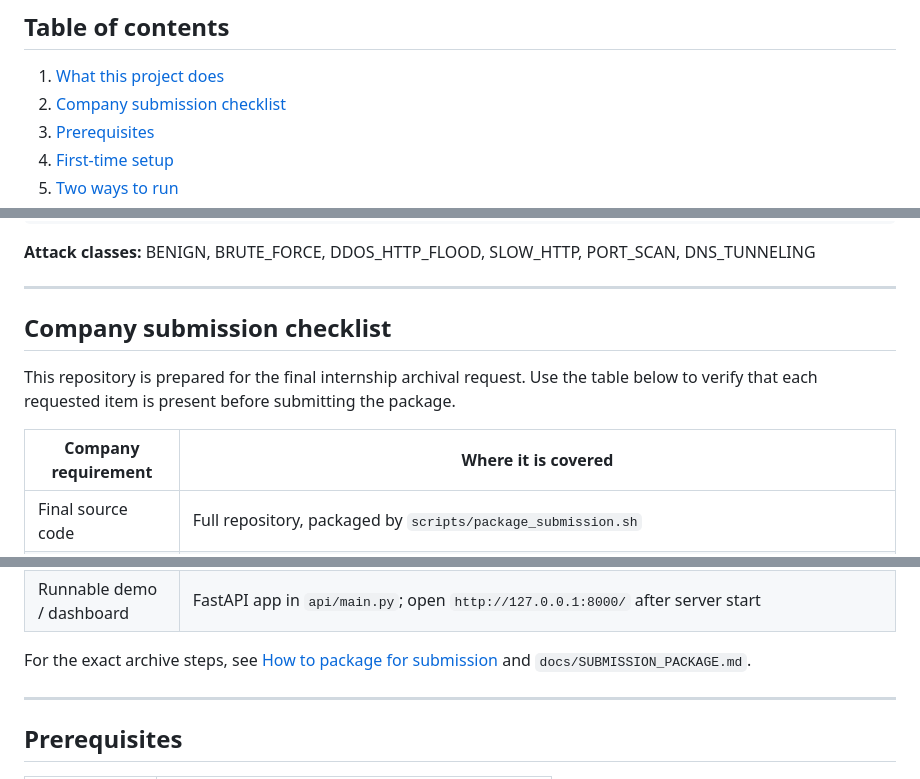
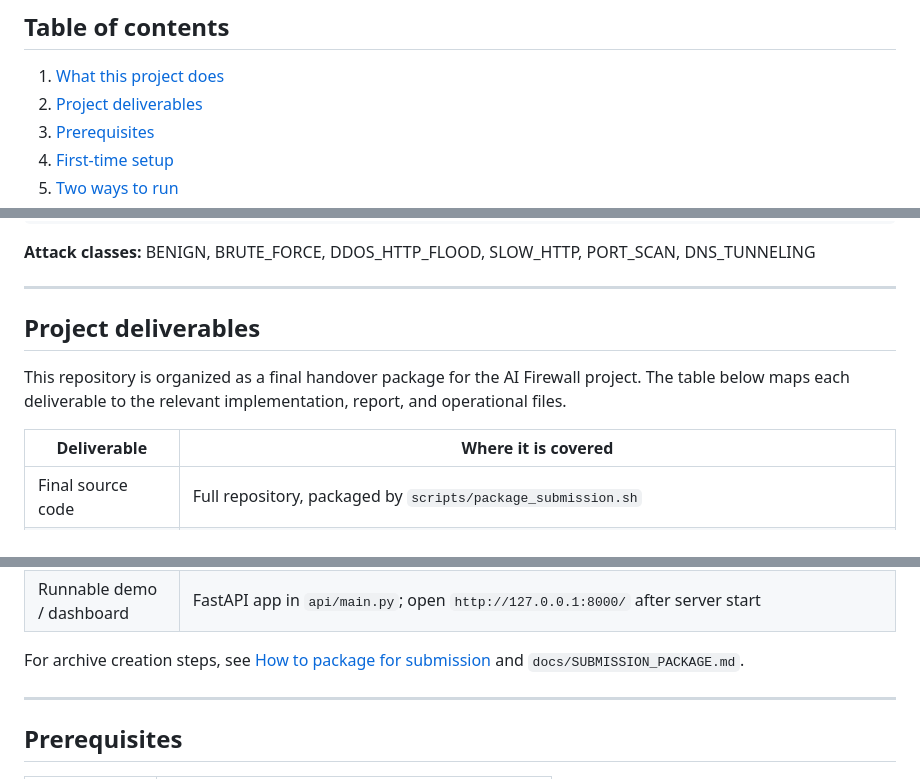
Before and after one commit to RajuGuguloth/FireWall_Agent_TCL, a Markdown page: README.md, 3 parts joined by grey strips. Drawn GitHub-style.

Commit message:
docs: polish handover deliverables section
Co-authored-by: Cursor <cursoragent@cursor.com>

```diff
--- a/README.md
+++ b/README.md
@@ -9,7 +9,7 @@ This README is the **project map**. Start here to find files and run the system
 ## Table of contents
 
 1. [What this project does](#what-this-project-does)
-2. [Company submission checklist](#company-submission-checklist)
+2. [Project deliverables](#project-deliverables)
 3. [Prerequisites](#prerequisites)
 4. [First-time setup](#first-time-setup)
 5. [Two ways to run](#two-ways-to-run)
@@ -48,12 +48,12 @@ Packet window (20 × 17 features)
 
 ---
 
-## Company submission checklist
+## Project deliverables
 
-This repository is prepared for the final internship archival request. Use the table below to verify that each requested item is present before submitting the package.
+This repository is organized as a final handover package for the AI Firewall project. The table below maps each deliverable to the relevant implementation, report, and operational files.
 
-| Company requirement | Where it is covered |
-|---------------------|---------------------|
+| Deliverable | Where it is covered |
+|-------------|---------------------|
 | Final source code | Full repository, packaged by `scripts/package_submission.sh` |
 | Well documented report | `docs/FINAL_SUBMISSION_REPORT.md`, `docs/IEEE_REPORT.md`, `Hybrid_Sentinel__A_Three_Tier_Confidence_GatedAI_Firewall_for_NDN_Edge_Deployment.pdf` |
 | Training approach | [Full training pipeline](#full-training-pipeline), `docs/DESIGN_AND_IMPLEMENTATION.md` |
@@ -63,7 +63,7 @@ This repository is prepared for the final internship archival request. Use the t
 | Design notes and implementation details | `docs/DESIGN_AND_IMPLEMENTATION.md`, `docs/CODEBASE.md`, `src/inference/cascade_r18.py` |
 | Runnable demo / dashboard | FastAPI app in `api/main.py`; open `http://127.0.0.1:8000/` after server start |
 
-For the exact archive steps, see [How to package for submission](#how-to-package-for-submission) and `docs/SUBMISSION_PACKAGE.md`.
+For archive creation steps, see [How to package for submission](#how-to-package-for-submission) and `docs/SUBMISSION_PACKAGE.md`.
 
 ---
 
```
